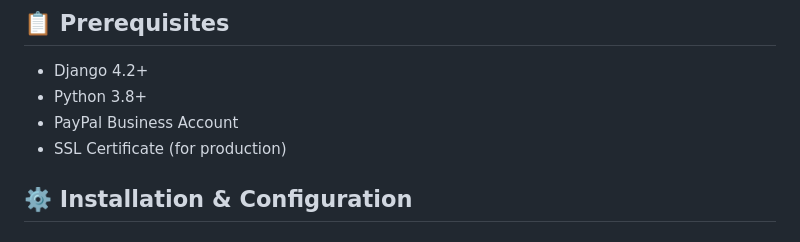
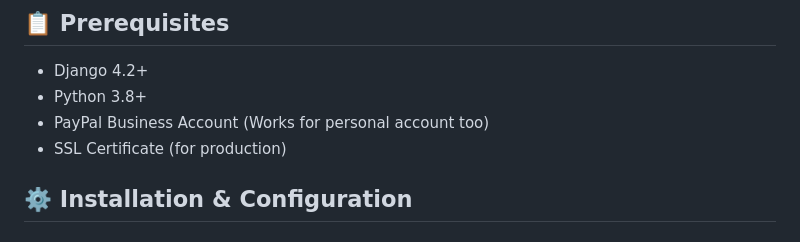
Before and after one commit to reignsi/modern-secure-django-paypal-integration, a Markdown page: README.md, the part around the change. Rendered like a GitHub page.

```diff
--- a/README.md
+++ b/README.md
@@ -35,7 +35,7 @@ This Django application provides a complete PayPal payment integration solution
 
 - Django 4.2+
 - Python 3.8+
-- PayPal Business Account
+- PayPal Business Account (Works for personal account too)
 - SSL Certificate (for production)
 
 ## ⚙️ Installation & Configuration
```
